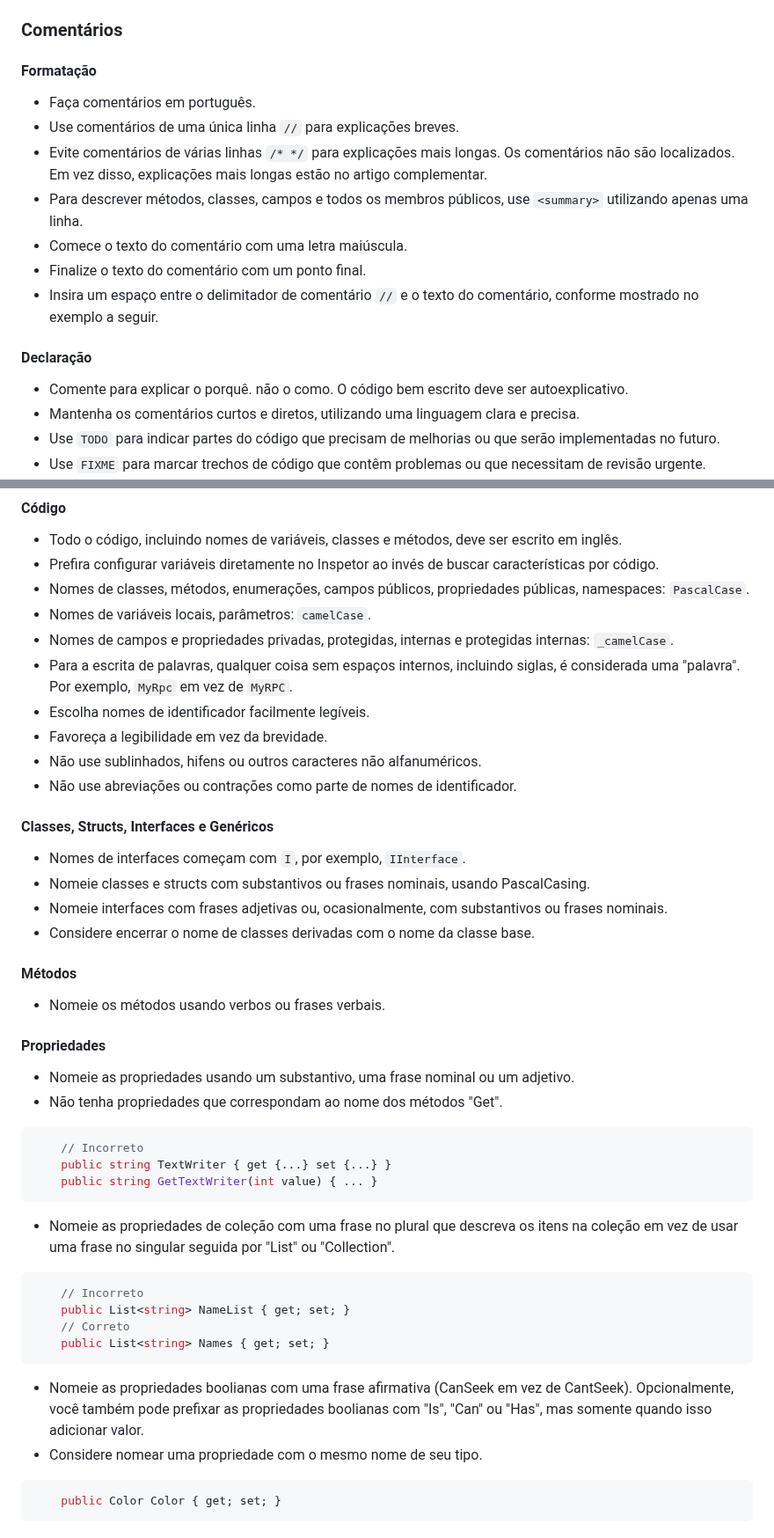
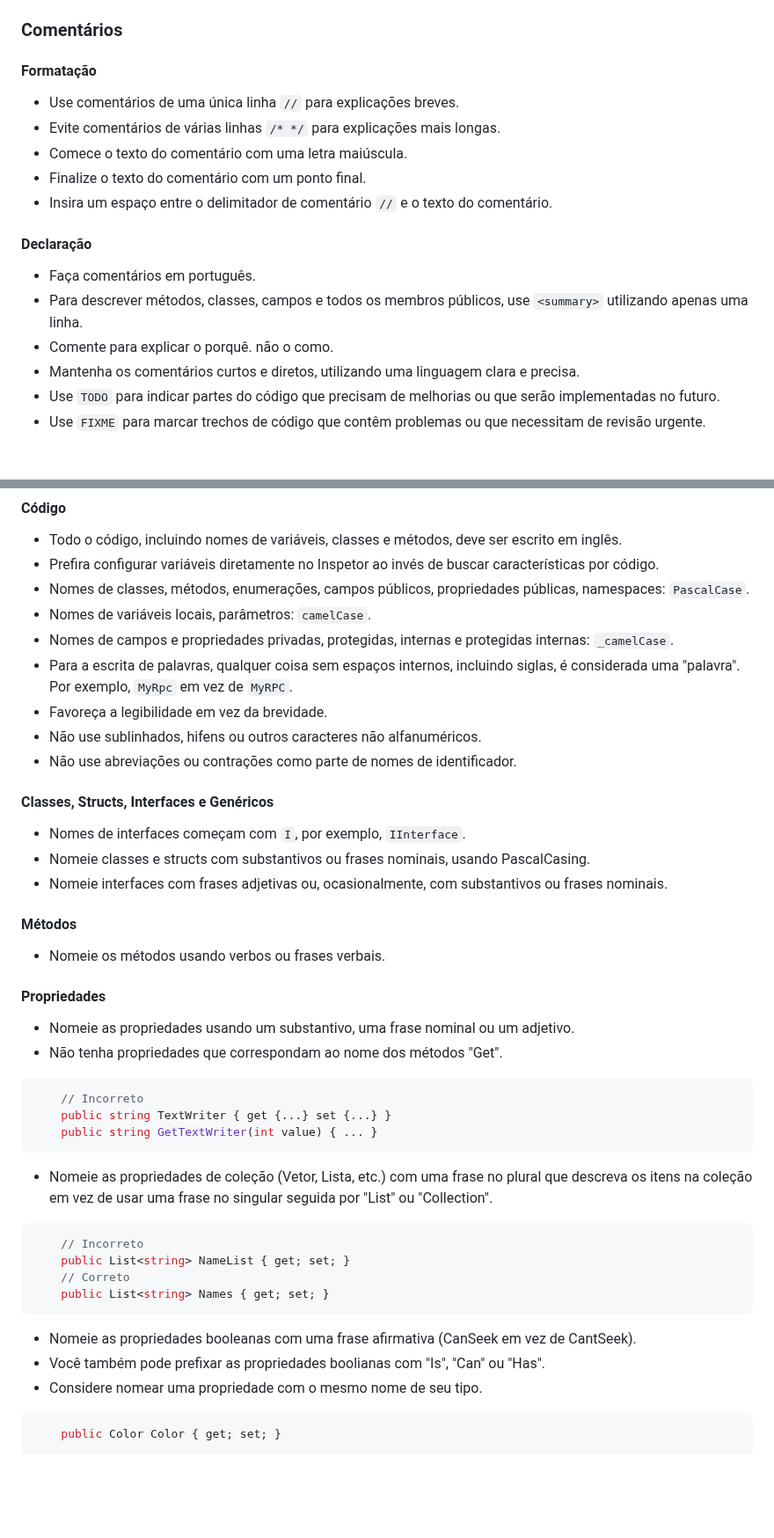
Before and after one commit to franciscodelgaudio/CEASB_StyleGuide, a Markdown page: README.md, 2 parts joined by grey strips. Shown at 88% size. Rendered like a GitHub page; blank space fills up the shorter version.

````diff
--- a/README.md
+++ b/README.md
@@ -100,18 +100,18 @@ Assets
 
 #### Formatação
 
-*   Faça comentários em português.
 *   Use comentários de uma única linha `//` para explicações breves.
-*   Evite comentários de várias linhas `/* */` para explicações mais longas. Os comentários não são localizados. Em vez disso, explicações mais longas estão no artigo complementar.
-*   Para descrever métodos, classes, campos e todos os membros públicos, use `<summary>` utilizando apenas uma linha.
+*   Evite comentários de várias linhas `/* */` para explicações mais longas.
 *   Comece o texto do comentário com uma letra maiúscula.
 *   Finalize o texto do comentário com um ponto final.
-*   Insira um espaço entre o delimitador de comentário `//` e o texto do comentário, conforme mostrado no exemplo a seguir.
+*   Insira um espaço entre o delimitador de comentário `//` e o texto do comentário.
 
 
 #### Declaração
 
-*   Comente para explicar o porquê. não o como. O código bem escrito deve ser autoexplicativo.
+*   Faça comentários em português.
+*   Para descrever métodos, classes, campos e todos os membros públicos, use `<summary>` utilizando apenas uma linha.
+*   Comente para explicar o porquê. não o como.
 *   Mantenha os comentários curtos e diretos, utilizando uma linguagem clara e precisa.
 *   Use `TODO` para indicar partes do código que precisam de melhorias ou que serão implementadas no futuro.
 *   Use `FIXME` para marcar trechos de código que contêm problemas ou que necessitam de revisão urgente.
@@ -149,7 +149,6 @@ private void Update()
 *   Nomes de variáveis locais, parâmetros: `camelCase`.
 *   Nomes de campos e propriedades privadas, protegidas, internas e protegidas internas: `_camelCase`.
 *   Para a escrita de palavras, qualquer coisa sem espaços internos, incluindo siglas, é considerada uma "palavra". Por exemplo, `MyRpc` em vez de `MyRPC`.
-*   Escolha nomes de identificador facilmente legíveis.
 *   Favoreça a legibilidade em vez da brevidade.
 *   Não use sublinhados, hifens ou outros caracteres não alfanuméricos.
 *   Não use abreviações ou contrações como parte de nomes de identificador.
@@ -159,7 +158,6 @@ private void Update()
 *   Nomes de interfaces começam com `I`, por exemplo, `IInterface`.
 *   Nomeie classes e structs com substantivos ou frases nominais, usando PascalCasing.
 *   Nomeie interfaces com frases adjetivas ou, ocasionalmente, com substantivos ou frases nominais.
-*   Considere encerrar o nome de classes derivadas com o nome da classe base.
 
 #### Métodos
 
@@ -169,20 +167,25 @@ private void Update()
 
 *   Nomeie as propriedades usando um substantivo, uma frase nominal ou um adjetivo.
 *   Não tenha propriedades que correspondam ao nome dos métodos "Get".
+
 ```c#
     // Incorreto
     public string TextWriter { get {...} set {...} }
     public string GetTextWriter(int value) { ... }
 ```
-*   Nomeie as propriedades de coleção com uma frase no plural que descreva os itens na coleção em vez de usar uma frase no singular seguida por "List" ou "Collection".
+
+*   Nomeie as propriedades de coleção (Vetor, Lista, etc.) com uma frase no plural que descreva os itens na coleção em vez de usar uma frase no singular seguida por "List" ou "Collection".
+
 ```c#
     // Incorreto
     public List<string> NameList { get; set; }
     // Correto
     public List<string> Names { get; set; }
 ```
-*   Nomeie as propriedades boolianas com uma frase afirmativa (CanSeek em vez de CantSeek). Opcionalmente, você também pode prefixar as propriedades boolianas com "Is", "Can" ou "Has", mas somente quando isso adicionar valor.
+*   Nomeie as propriedades booleanas com uma frase afirmativa (CanSeek em vez de CantSeek).
+*   Você também pode prefixar as propriedades boolianas com "Is", "Can" ou "Has".
 *   Considere nomear uma propriedade com o mesmo nome de seu tipo.
+
 ```c#
     public Color Color { get; set; }
 ```
````
